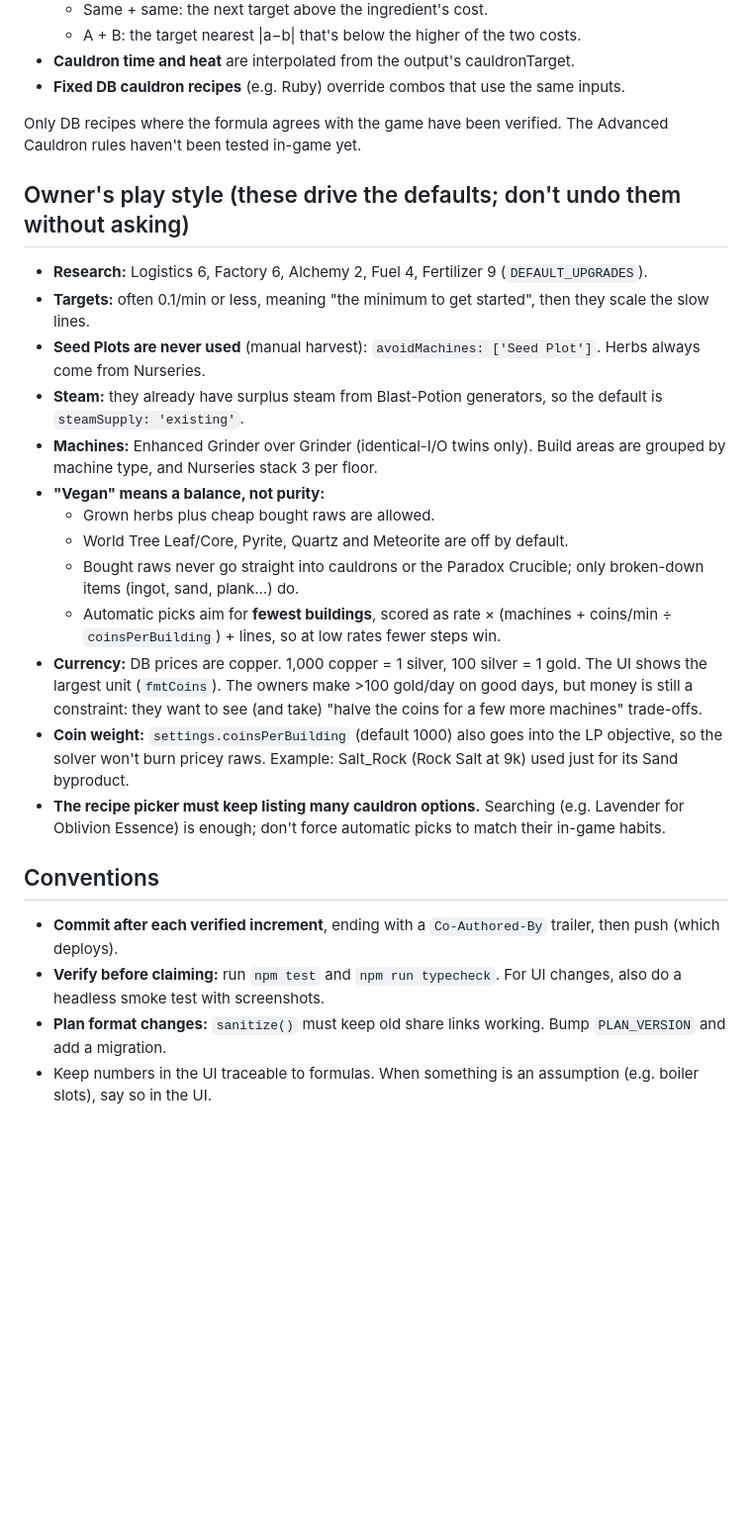
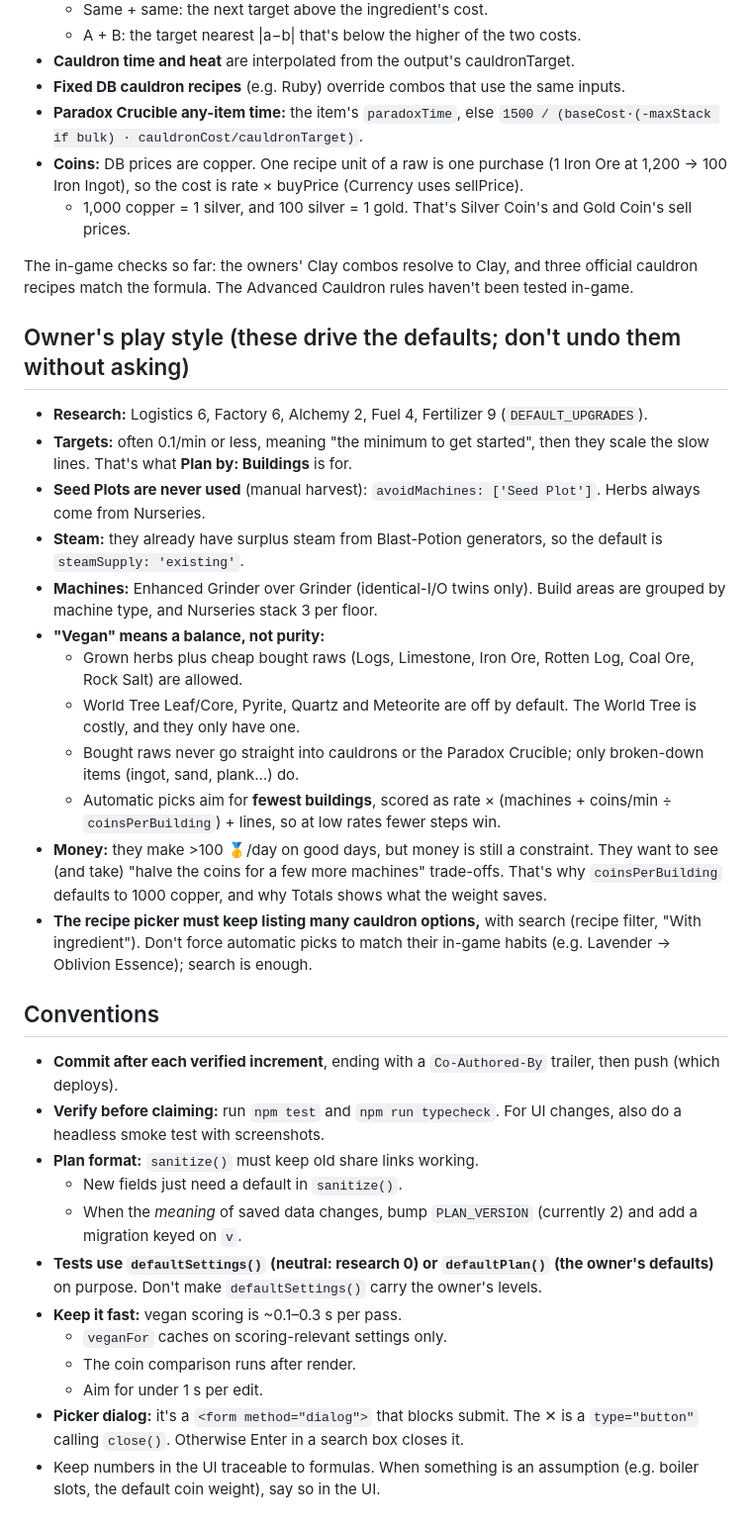
Before and after one commit to migalicious/alchemy-factory, a Markdown page: CLAUDE.md, the part around one of its changes. Shown at 99% size. GitHub-like rendering; blank space fills up the shorter version.

Commit message:
docs: refresh CLAUDE.md and HANDOFF for coins, build mode, search
Co-Authored-By: Claude Opus 5.5 <noreply@anthropic.com>

```diff
--- a/CLAUDE.md
+++ b/CLAUDE.md
@@ -54,29 +58,43 @@ npm run preview    # serve dist/ on :4173
   - A + B: the target nearest |a−b| that's below the higher of the two costs.
 - **Cauldron time and heat** are interpolated from the output's cauldronTarget.
 - **Fixed DB cauldron recipes** (e.g. Ruby) override combos that use the same inputs.
+- **Paradox Crucible any-item time:** the item's `paradoxTime`, else `1500 / (baseCost·(-maxStack if bulk) · cauldronCost/cauldronTarget)`.
+- **Coins:** DB prices are copper. One recipe unit of a raw is one purchase (1 Iron Ore at 1,200 → 100 Iron Ingot), so the cost is rate × buyPrice (Currency uses sellPrice).
+  - 1,000 copper = 1 silver, and 100 silver = 1 gold. That's Silver Coin's and Gold Coin's sell prices.
 
-Only DB recipes where the formula agrees with the game have been verified. The Advanced Cauldron rules
-haven't been tested in-game yet.
+The in-game checks so far: the owners' Clay combos resolve to Clay, and three official cauldron recipes
+match the formula. The Advanced Cauldron rules haven't been tested in-game.
 
 ## Owner's play style (these drive the defaults; don't undo them without asking)
 
 - **Research:** Logistics 6, Factory 6, Alchemy 2, Fuel 4, Fertilizer 9 (`DEFAULT_UPGRADES`).
 - **Targets:** often 0.1/min or less, meaning "the minimum to get started", then they scale the slow lines.
+  That's what **Plan by: Buildings** is for.
 - **Seed Plots are never used** (manual harvest): `avoidMachines: ['Seed Plot']`. Herbs always come from Nurseries.
 - **Steam:** they already have surplus steam from Blast-Potion generators, so the default is `steamSupply: 'existing'`.
 - **Machines:** Enhanced Grinder over Grinder (identical-I/O twins only). Build areas are grouped by machine type, and Nurseries stack 3 per floor.
 - **"Vegan" means a balance, not purity:**
-  - Grown herbs plus cheap bought raws are allowed.
-  - World Tree Leaf/Core, Pyrite, Quartz and Meteorite are off by default.
+  - Grown herbs plus cheap bought raws (Logs, Limestone, Iron Ore, Rotten Log, Coal Ore, Rock Salt) are allowed.
+  - World Tree Leaf/Core, Pyrite, Quartz and Meteorite are off by default. The World Tree is costly, and they only have one.
   - Bought raws never go straight into cauldrons or the Paradox Crucible; only broken-down items (ingot, sand, plank…) do.
   - Automatic picks aim for **fewest buildings**, scored as rate × (machines + coins/min ÷ `coinsPerBuilding`) + lines, so at low rates fewer steps win.
-- **Currency:** DB prices are copper. 1,000 copper = 1 silver, 100 silver = 1 gold. The UI shows the largest unit (`fmtCoins`). The owners make >100 gold/day on good days, but money is still a constraint: they want to see (and take) "halve the coins for a few more machines" trade-offs.
-- **Coin weight:** `settings.coinsPerBuilding` (default 1000) also goes into the LP objective, so the solver won't burn pricey raws. Example: Salt_Rock (Rock Salt at 9k) used just for its Sand byproduct.
-- **The recipe picker must keep listing many cauldron options.** Searching (e.g. Lavender for Oblivion Essence) is enough; don't force automatic picks to match their in-game habits.
+- **Money:** they make >100 🥇/day on good days, but money is still a constraint. They want to see (and take)
+  "halve the coins for a few more machines" trade-offs. That's why `coinsPerBuilding` defaults to 1000 copper,
+  and why Totals shows what the weight saves.
+- **The recipe picker must keep listing many cauldron options,** with search (recipe filter, "With ingredient").
+  Don't force automatic picks to match their in-game habits (e.g. Lavender → Oblivion Essence); search is enough.
 
 ## Conventions
 
 - **Commit after each verified increment**, ending with a `Co-Authored-By` trailer, then push (which deploys).
 - **Verify before claiming:** run `npm test` and `npm run typecheck`. For UI changes, also do a headless smoke test with screenshots.
-- **Plan format changes:** `sanitize()` must keep old share links working. Bump `PLAN_VERSION` and add a migration.
-- Keep numbers in the UI traceable to formulas. When something is an assumption (e.g. boiler slots), say so in the UI.
+- **Plan format:** `sanitize()` must keep old share links working.
+  - New fields just need a default in `sanitize()`.
+  - When the *meaning* of saved data changes, bump `PLAN_VERSION` (currently 2) and add a migration keyed on `v`.
+- **Tests use `defaultSettings()` (neutral: research 0) or `defaultPlan()` (the owner's defaults)** on purpose. Don't make `defaultSettings()` carry the owner's levels.
+- **Keep it fast:** vegan scoring is ~0.1–0.3 s per pass.
+  - `veganFor` caches on scoring-relevant settings only.
+  - The coin comparison runs after render.
+  - Aim for under 1 s per edit.
+- **Picker dialog:** it's a `<form method="dialog">` that blocks submit. The ✕ is a `type="button"` calling `close()`. Otherwise Enter in a search box closes it.
+- Keep numbers in the UI traceable to formulas. When something is an assumption (e.g. boiler slots, the default coin weight), say so in the UI.
```
Also changed, not shown: other parts of CLAUDE.md (+15 -11 lines), docs/HANDOFF.md (+66 -26 lines).
